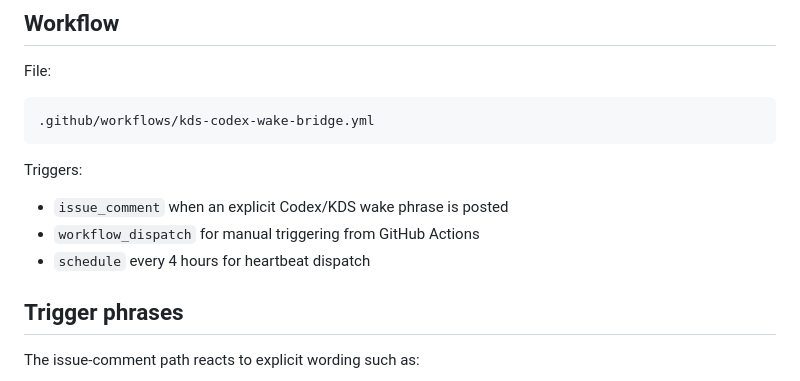
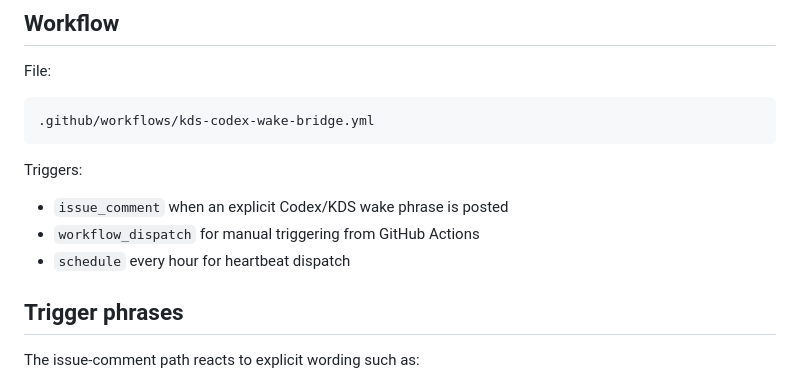
Before and after one commit to hallurg/hladvarp, a Markdown page: docs/kds-codex-wake-bridge.md, the part around the change. Drawn GitHub-style.

Commit message:
KDS: Document hourly Codex heartbeat

```diff
--- a/docs/kds-codex-wake-bridge.md
+++ b/docs/kds-codex-wake-bridge.md
@@ -26,7 +26,7 @@ Triggers:
 
 - `issue_comment` when an explicit Codex/KDS wake phrase is posted
 - `workflow_dispatch` for manual triggering from GitHub Actions
-- `schedule` every 4 hours for heartbeat dispatch
+- `schedule` every hour for heartbeat dispatch
 
 ## Trigger phrases
 
```
